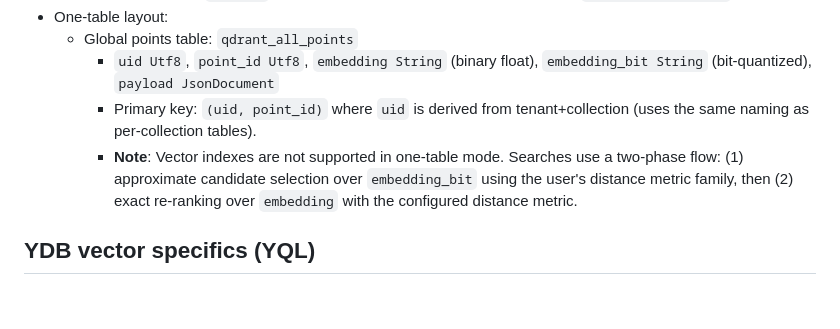
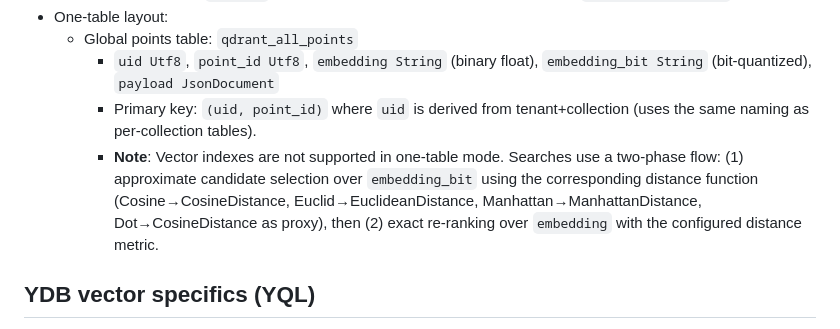
Before and after one commit to astandrik/ydb-qdrant, a Markdown page: AGENTS.md, the part around the change. Rendered like a GitHub page; blank space fills up the shorter version.

```diff
--- a/AGENTS.md
+++ b/AGENTS.md
@@ -70,7 +70,7 @@ Notes
   - Global points table: `qdrant_all_points`
     - `uid Utf8`, `point_id Utf8`, `embedding String` (binary float), `embedding_bit String` (bit‑quantized), `payload JsonDocument`
     - Primary key: `(uid, point_id)` where `uid` is derived from tenant+collection (uses the same naming as per‑collection tables).
-    - **Note**: Vector indexes are not supported in one‑table mode. Searches use a two‑phase flow: (1) approximate candidate selection over `embedding_bit` using the user's distance metric family, then (2) exact re‑ranking over `embedding` with the configured distance metric.
+    - **Note**: Vector indexes are not supported in one‑table mode. Searches use a two‑phase flow: (1) approximate candidate selection over `embedding_bit` using the corresponding distance function (Cosine→CosineDistance, Euclid→EuclideanDistance, Manhattan→ManhattanDistance, Dot→CosineDistance as proxy), then (2) exact re‑ranking over `embedding` with the configured distance metric.
 
 ## YDB vector specifics (YQL)
 - Search: single-phase top-k using vector index when available
```
Also changed, not shown: README.md (+1 -1 lines).
